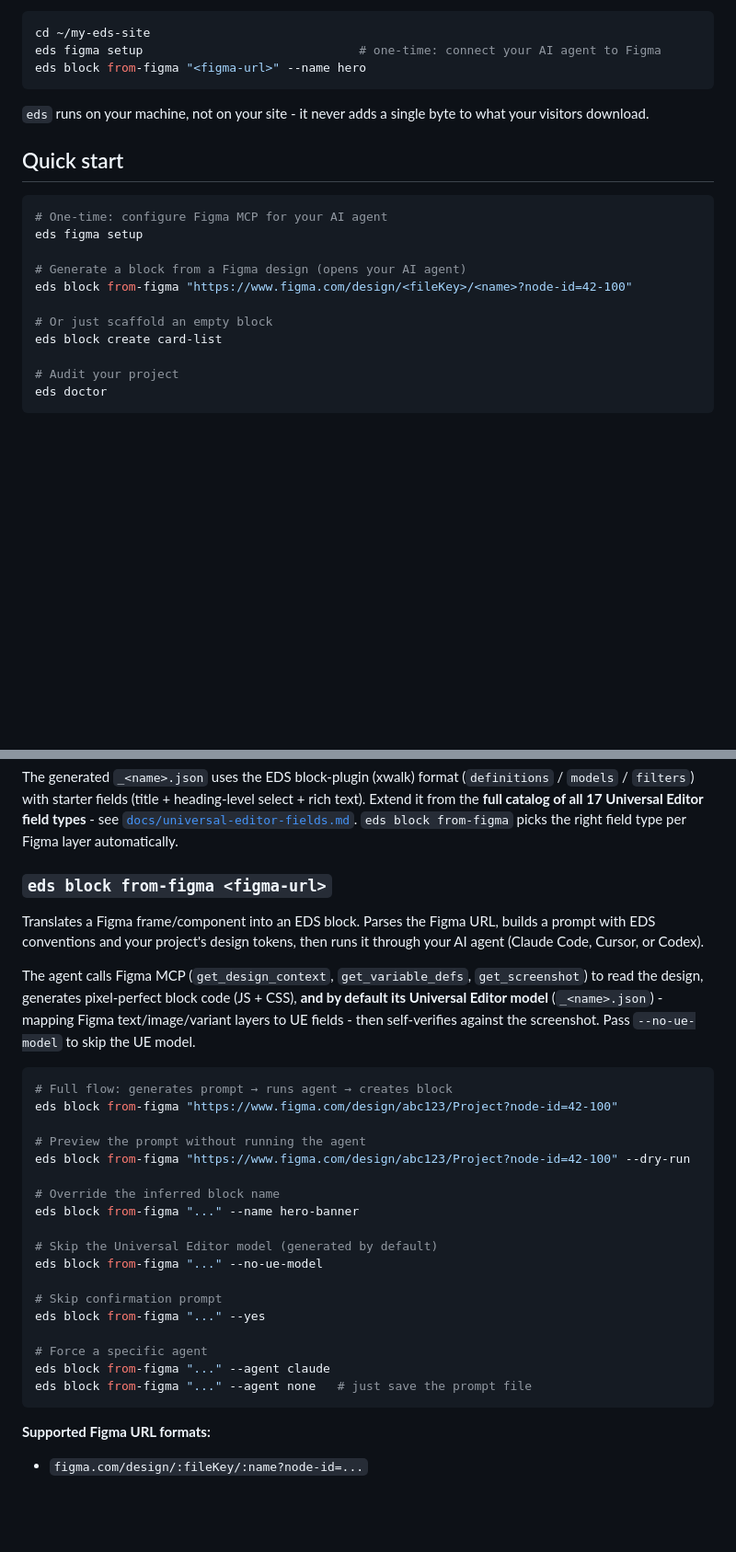
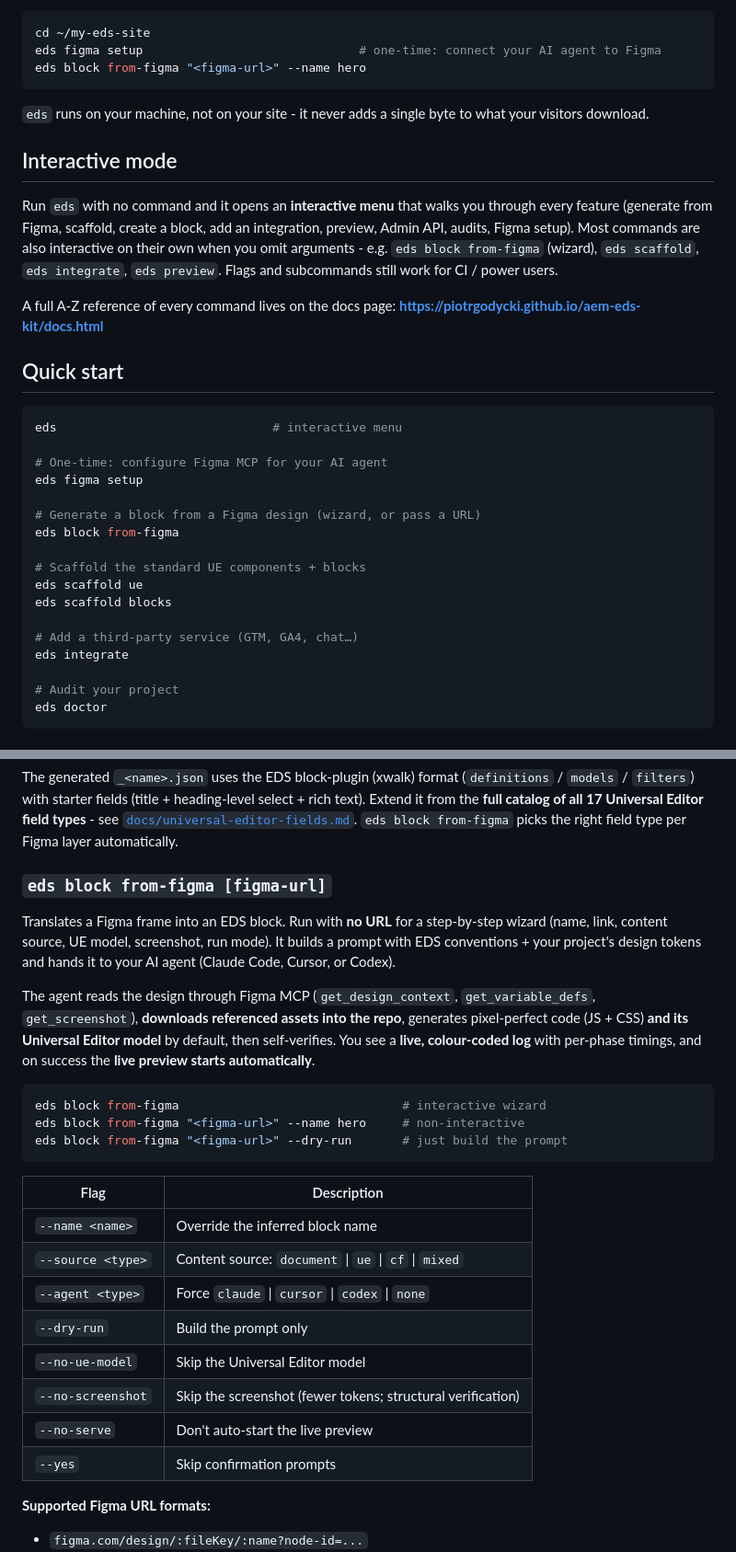
Before and after one commit to piotrgodycki/aem-eds-kit, a Markdown page: README.md, 2 parts joined by grey strips. Shown at 92% size. Rendered like a GitHub page; blank space fills up the shorter version.

Commit message:
docs(readme): document interactive mode, scaffold, integrate, live preview
Add an Interactive mode section + docs-page link; refresh from-figma (wizard,
content sources, flags, assets→placeholders, auto-preview); note live reload on
block preview; add eds scaffold ue/blocks and eds integrate.

````diff
--- a/README.md
+++ b/README.md
@@ -30,17 +30,29 @@ eds block from-figma "<figma-url>" --name hero
 
 `eds` runs on your machine, not on your site - it never adds a single byte to what your visitors download.
 
+## Interactive mode
+
+Run `eds` with no command and it opens an **interactive menu** that walks you through every feature (generate from Figma, scaffold, create a block, add an integration, preview, Admin API, audits, Figma setup). Most commands are also interactive on their own when you omit arguments - e.g. `eds block from-figma` (wizard), `eds scaffold`, `eds integrate`, `eds preview`. Flags and subcommands still work for CI / power users.
+
+A full A-Z reference of every command lives on the docs page: **https://piotrgodycki.github.io/aem-eds-kit/docs.html**
+
 ## Quick start
 
 ```bash
+eds                              # interactive menu
+
 # One-time: configure Figma MCP for your AI agent
 eds figma setup
 
-# Generate a block from a Figma design (opens your AI agent)
-eds block from-figma "https://www.figma.com/design/<fileKey>/<name>?node-id=42-100"
+# Generate a block from a Figma design (wizard, or pass a URL)
+eds block from-figma
 
-# Or just scaffold an empty block
-eds block create card-list
+# Scaffold the standard UE components + blocks
+eds scaffold ue
+eds scaffold blocks
+
+# Add a third-party service (GTM, GA4, chat…)
+eds integrate
 
 # Audit your project
 eds doctor
@@ -59,32 +71,28 @@ eds block create hero-banner --no-ue-model   # skip the UE model
 
 The generated `_<name>.json` uses the EDS block-plugin (xwalk) format (`definitions` / `models` / `filters`) with starter fields (title + heading-level select + rich text). Extend it from the **full catalog of all 17 Universal Editor field types** - see [`docs/universal-editor-fields.md`](docs/universal-editor-fields.md). `eds block from-figma` picks the right field type per Figma layer automatically.
 
-### `eds block from-figma <figma-url>`
+### `eds block from-figma [figma-url]`
 
-Translates a Figma frame/component into an EDS block. Parses the Figma URL, builds a prompt with EDS conventions and your project's design tokens, then runs it through your AI agent (Claude Code, Cursor, or Codex).
+Translates a Figma frame into an EDS block. Run with **no URL** for a step-by-step wizard (name, link, content source, UE model, screenshot, run mode). It builds a prompt with EDS conventions + your project's design tokens and hands it to your AI agent (Claude Code, Cursor, or Codex).
 
-The agent calls Figma MCP (`get_design_context`, `get_variable_defs`, `get_screenshot`) to read the design, generates pixel-perfect block code (JS + CSS), **and by default its Universal Editor model** (`_<name>.json`) - mapping Figma text/image/variant layers to UE fields - then self-verifies against the screenshot. Pass `--no-ue-model` to skip the UE model.
+The agent reads the design through Figma MCP (`get_design_context`, `get_variable_defs`, `get_screenshot`), **downloads referenced assets into the repo**, generates pixel-perfect code (JS + CSS) **and its Universal Editor model** by default, then self-verifies. You see a **live, colour-coded log** with per-phase timings, and on success the **live preview starts automatically**.
 
 ```bash
-# Full flow: generates prompt → runs agent → creates block
-eds block from-figma "https://www.figma.com/design/abc123/Project?node-id=42-100"
+eds block from-figma                               # interactive wizard
+eds block from-figma "<figma-url>" --name hero     # non-interactive
+eds block from-figma "<figma-url>" --dry-run       # just build the prompt
+```
 
-# Preview the prompt without running the agent
-eds block from-figma "https://www.figma.com/design/abc123/Project?node-id=42-100" --dry-run
-
-# Override the inferred block name
-eds block from-figma "..." --name hero-banner
-
-# Skip the Universal Editor model (generated by default)
-eds block from-figma "..." --no-ue-model
-
-# Skip confirmation prompt
-eds block from-figma "..." --yes
-
-# Force a specific agent
-eds block from-figma "..." --agent claude
-eds block from-figma "..." --agent none   # just save the prompt file
-```
+| Flag | Description |
+|---|---|
+| `--name <name>` | Override the inferred block name |
+| `--source <type>` | Content source: `document` \| `ue` \| `cf` \| `mixed` |
+| `--agent <type>` | Force `claude` \| `cursor` \| `codex` \| `none` |
+| `--dry-run` | Build the prompt only |
+| `--no-ue-model` | Skip the Universal Editor model |
+| `--no-screenshot` | Skip the screenshot (fewer tokens; structural verification) |
+| `--no-serve` | Don't auto-start the live preview |
+| `--yes` | Skip confirmation prompts |
 
 **Supported Figma URL formats:**
 - `figma.com/design/:fileKey/:name?node-id=...`
````
Also changed, not shown: other parts of README.md (+19 -1 lines).
